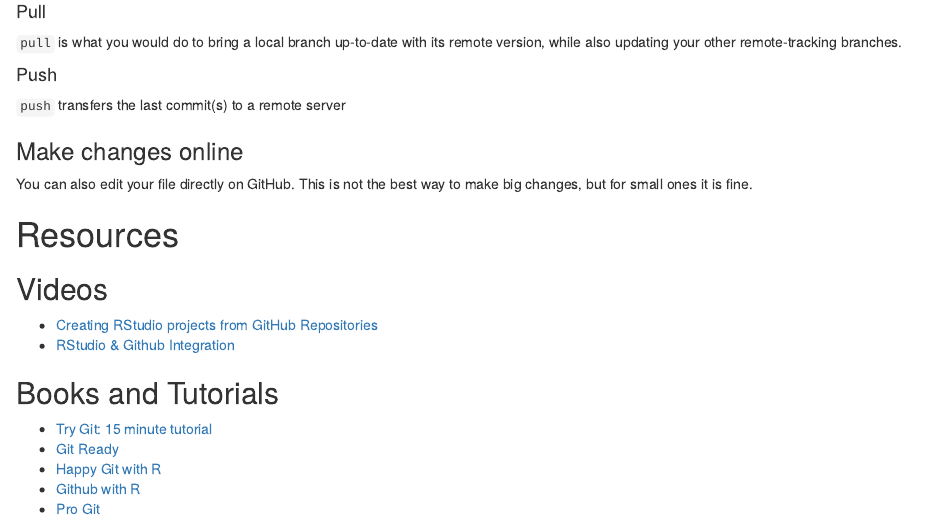
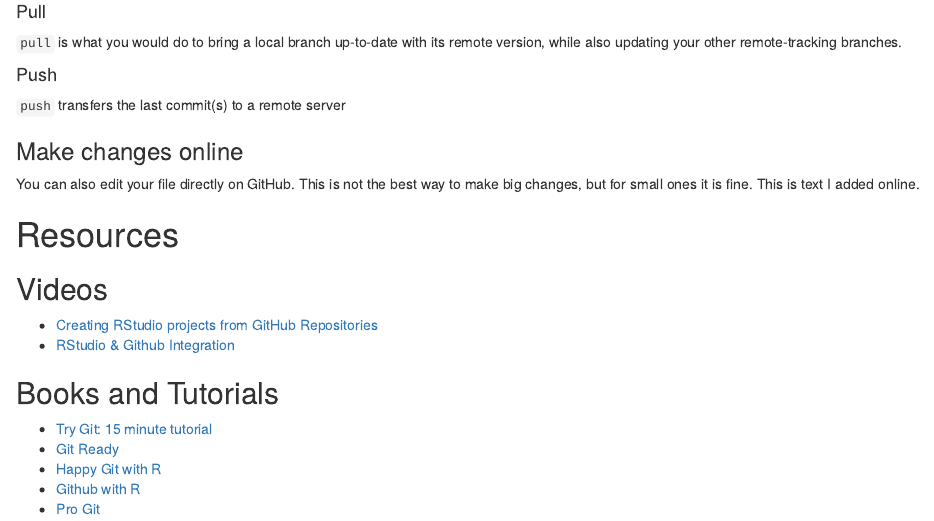
Before and after one commit to mikejt33/GitHub-Lab, an R Markdown document (GitHub-Lab.Rmd): the page in a window 1100 px wide, from 3200 px down. Rendered offline with R 4.5, knitr and Pandoc, with nearby package versions.

Commit message:
Making a change in the file editor online.

```diff
--- a/GitHub-Lab.Rmd
+++ b/GitHub-Lab.Rmd
@@ -104,7 +104,7 @@ When you created your project, a tab called `Git` was added to your `Environment
 
 ### Make changes online
 
-You can also edit your file directly on GitHub. This is not the best way to make big changes, but for small ones it is fine.
+You can also edit your file directly on GitHub. This is not the best way to make big changes, but for small ones it is fine. This is text I added online.
 
 # Resources
 
```
